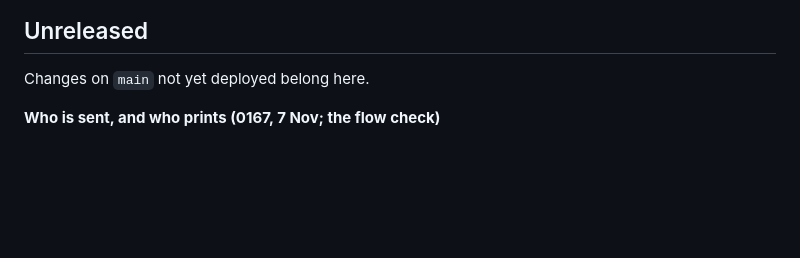
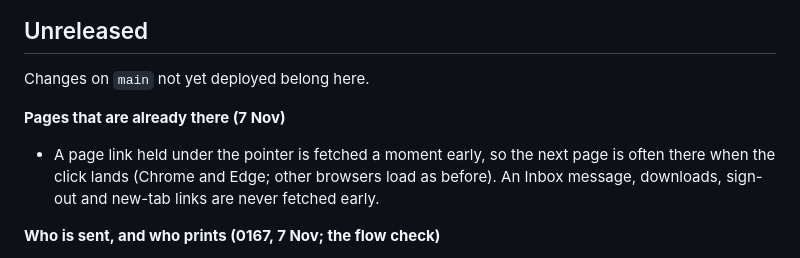
Before and after one commit to Bellinidesu/SmartSumbong, a Markdown page: CHANGELOG.md, the part around the change. Drawn GitHub-style; blank space fills up the shorter version.

Commit message:
Changelog: prefetch
Co-Authored-By: Claude Opus 5.5 <noreply@anthropic.com>

```diff
--- a/CHANGELOG.md
+++ b/CHANGELOG.md
@@ -8,6 +8,10 @@ is in its commit and pull request.
 ## Unreleased
 
 Changes on `main` not yet deployed belong here.
+
+**Pages that are already there (7 Nov)**
+- A page link held under the pointer is fetched a moment early, so the next page is often there when the click lands (Chrome and
+  Edge; other browsers load as before). An Inbox message, downloads, sign-out and new-tab links are never fetched early.
 
 **Who is sent, and who prints (0167, 7 Nov; the flow check)**
 - Sending a tanod by hand: the committee's tanods come first, with the committee's name on them; everyone else is still listed.
```
